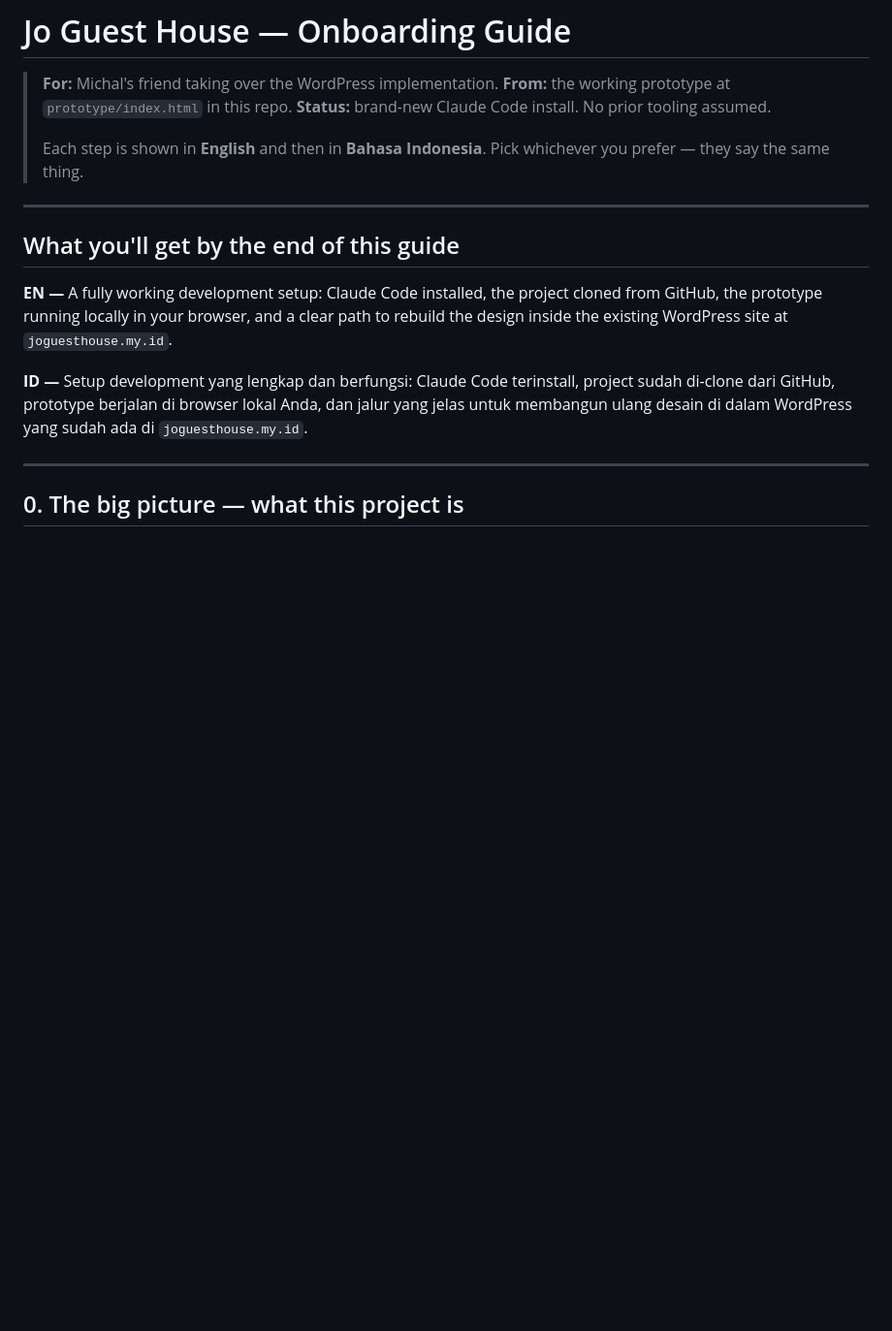
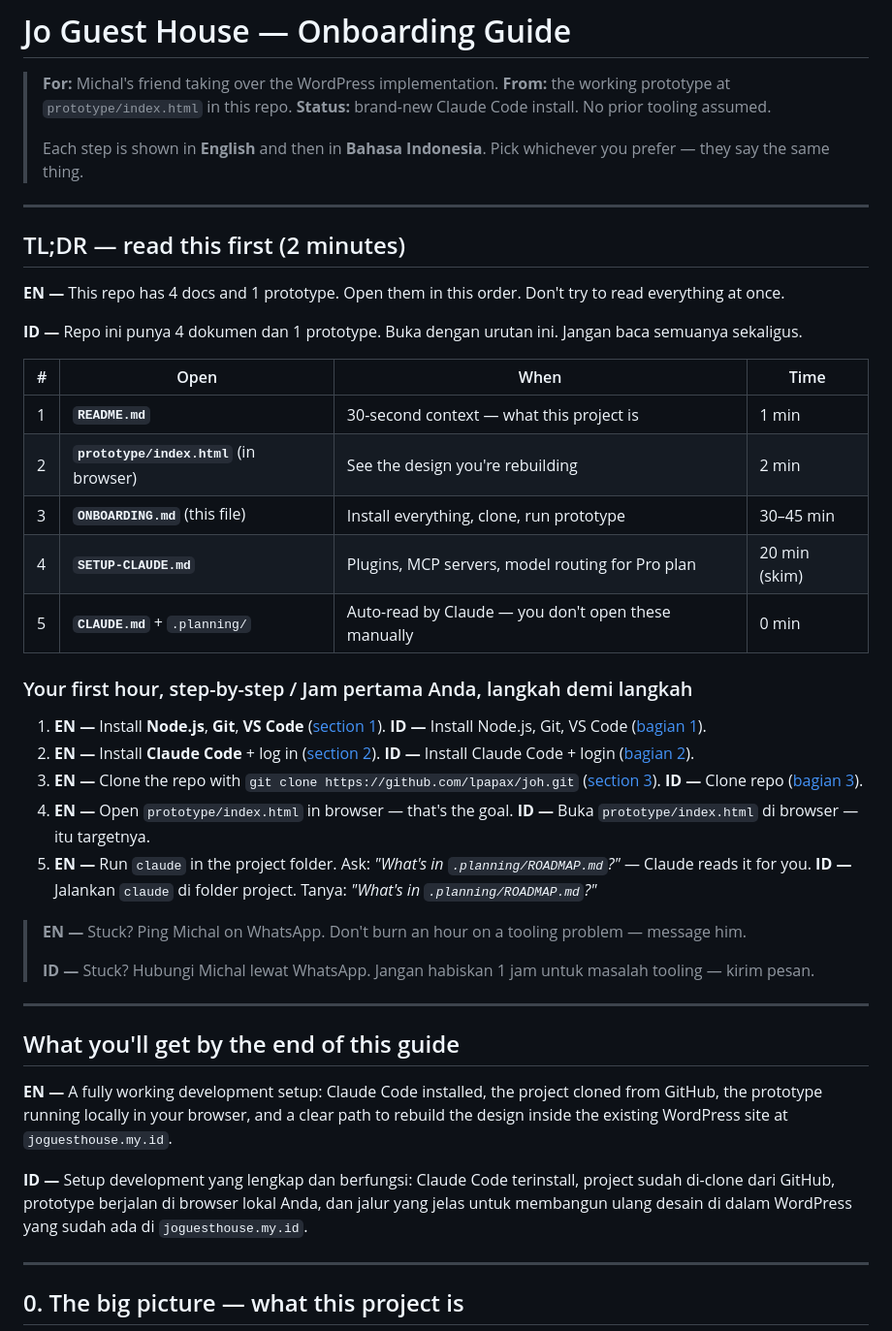
Before and after one commit to lpapax/joh, a Markdown page: ONBOARDING.md, the part around the change. Shown at 97% size. GitHub-like rendering; blank space fills up the shorter version.

```diff
--- a/ONBOARDING.md
+++ b/ONBOARDING.md
@@ -5,6 +5,34 @@
 > **Status:** brand-new Claude Code install. No prior tooling assumed.
 >
 > Each step is shown in **English** and then in **Bahasa Indonesia**. Pick whichever you prefer — they say the same thing.
+
+---
+
+## TL;DR — read this first (2 minutes)
+
+**EN —** This repo has 4 docs and 1 prototype. Open them in this order. Don't try to read everything at once.
+
+**ID —** Repo ini punya 4 dokumen dan 1 prototype. Buka dengan urutan ini. Jangan baca semuanya sekaligus.
+
+| # | Open | When | Time |
+|---|---|---|---|
+| 1 | **`README.md`** | 30-second context — what this project is | 1 min |
+| 2 | **`prototype/index.html`** (in browser) | See the design you're rebuilding | 2 min |
+| 3 | **`ONBOARDING.md`** (this file) | Install everything, clone, run prototype | 30–45 min |
+| 4 | **`SETUP-CLAUDE.md`** | Plugins, MCP servers, model routing for Pro plan | 20 min (skim) |
+| 5 | **`CLAUDE.md`** + `.planning/` | Auto-read by Claude — you don't open these manually | 0 min |
+
+### Your first hour, step-by-step / Jam pertama Anda, langkah demi langkah
+
+1. **EN —** Install **Node.js**, **Git**, **VS Code** ([section 1](#1-install-the-prerequisites)). **ID —** Install Node.js, Git, VS Code ([bagian 1](#1-install-the-prerequisites)).
+2. **EN —** Install **Claude Code** + log in ([section 2](#2-install-claude-code)). **ID —** Install Claude Code + login ([bagian 2](#2-install-claude-code)).
+3. **EN —** Clone the repo with `git clone https://github.com/lpapax/joh.git` ([section 3](#3-get-the-project-from-github)). **ID —** Clone repo ([bagian 3](#3-get-the-project-from-github)).
+4. **EN —** Open `prototype/index.html` in browser — that's the goal. **ID —** Buka `prototype/index.html` di browser — itu targetnya.
+5. **EN —** Run `claude` in the project folder. Ask: *"What's in `.planning/ROADMAP.md`?"* — Claude reads it for you. **ID —** Jalankan `claude` di folder project. Tanya: *"What's in `.planning/ROADMAP.md`?"*
+
+> **EN —** Stuck? Ping Michal on WhatsApp. Don't burn an hour on a tooling problem — message him.
+>
+> **ID —** Stuck? Hubungi Michal lewat WhatsApp. Jangan habiskan 1 jam untuk masalah tooling — kirim pesan.
 
 ---
 
```
Also changed, not shown: README.md (added, +35 -0 lines), SETUP-CLAUDE.md (+20 -0 lines).
